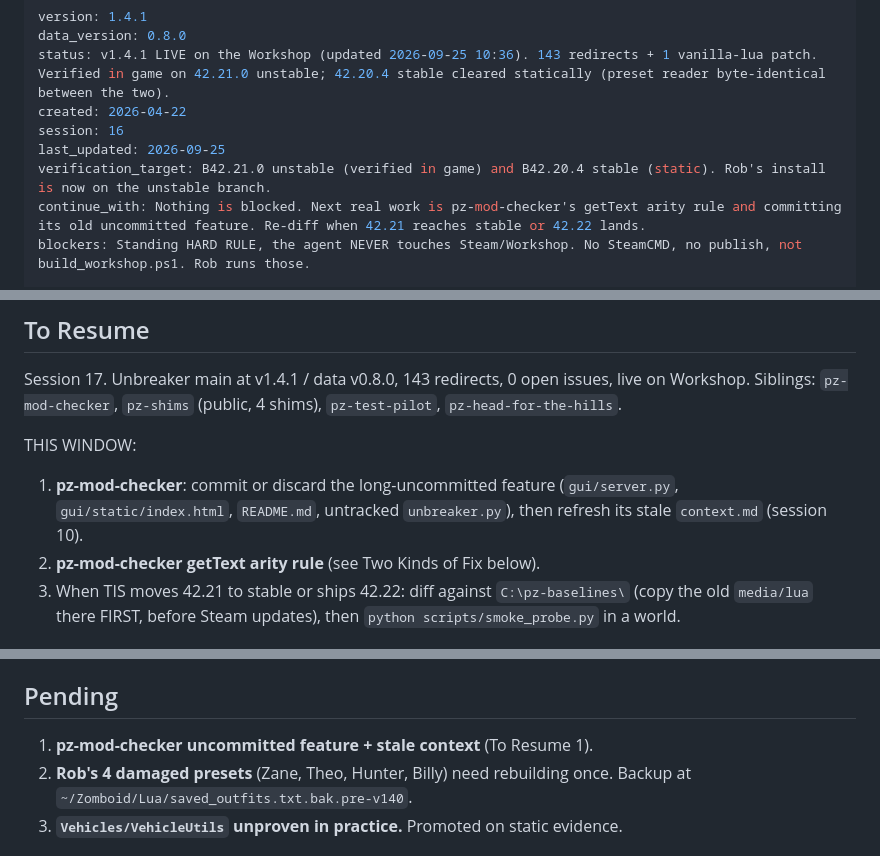
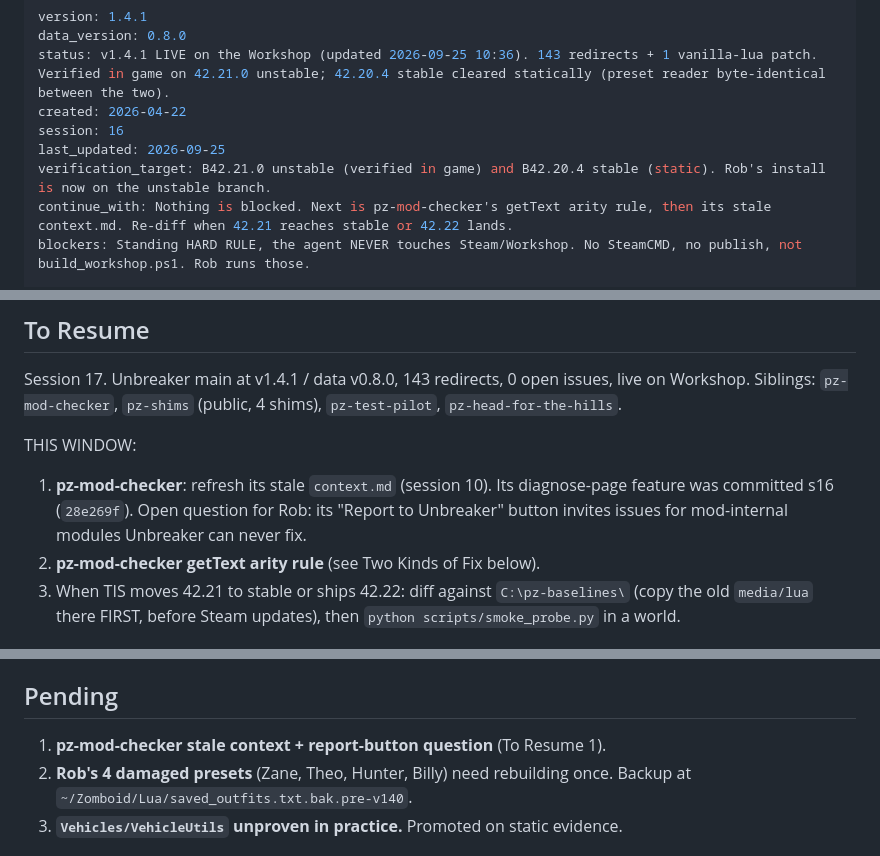
Before and after one commit to robotsmeller/unbreaker, a Markdown page: .claude/context.md, 3 parts joined by grey strips. GitHub-like rendering.

Commit message:
Session 16 handoff: mod-checker feature committed

```diff
--- a/.claude/context.md
+++ b/.claude/context.md
@@ -8,7 +8,7 @@ created: 2026-04-22
 session: 16
 last_updated: 2026-09-25
 verification_target: B42.21.0 unstable (verified in game) and B42.20.4 stable (static). Rob's install is now on the unstable branch.
-continue_with: Nothing is blocked. Next real work is pz-mod-checker's getText arity rule and committing its old uncommitted feature. Re-diff when 42.21 reaches stable or 42.22 lands.
+continue_with: Nothing is blocked. Next is pz-mod-checker's getText arity rule, then its stale context.md. Re-diff when 42.21 reaches stable or 42.22 lands.
 blockers: Standing HARD RULE, the agent NEVER touches Steam/Workshop. No SteamCMD, no publish, not build_workshop.ps1. Rob runs those.
 
 workshop:
@@ -23,9 +23,9 @@ Session 17. Unbreaker main at v1.4.1 / data v0.8.0, 143 redirects, 0 open issues
 Siblings: `pz-mod-checker`, `pz-shims` (public, 4 shims), `pz-test-pilot`, `pz-head-for-the-hills`.
 
 THIS WINDOW:
-1. **pz-mod-checker**: commit or discard the long-uncommitted feature (`gui/server.py`,
-   `gui/static/index.html`, `README.md`, untracked `unbreaker.py`), then refresh its stale
-   `context.md` (session 10).
+1. **pz-mod-checker**: refresh its stale `context.md` (session 10). Its diagnose-page feature was
+   committed s16 (`28e269f`). Open question for Rob: its "Report to Unbreaker" button invites issues
+   for mod-internal modules Unbreaker can never fix.
 2. **pz-mod-checker getText arity rule** (see Two Kinds of Fix below).
 3. When TIS moves 42.21 to stable or ships 42.22: diff against `C:\pz-baselines\` (copy the old
    `media/lua` there FIRST, before Steam updates), then `python scripts/smoke_probe.py` in a world.
@@ -93,7 +93,7 @@ with the console line, never `mod.info`. Do not touch `workshop.txt` in staging.
 
 ## Pending
 
-1. **pz-mod-checker uncommitted feature + stale context** (To Resume 1).
+1. **pz-mod-checker stale context + report-button question** (To Resume 1).
 2. **Rob's 4 damaged presets** (Zane, Theo, Hunter, Billy) need rebuilding once. Backup at
    `~/Zomboid/Lua/saved_outfits.txt.bak.pre-v140`.
 3. **`Vehicles/VehicleUtils` unproven in practice.** Promoted on static evidence.
```
